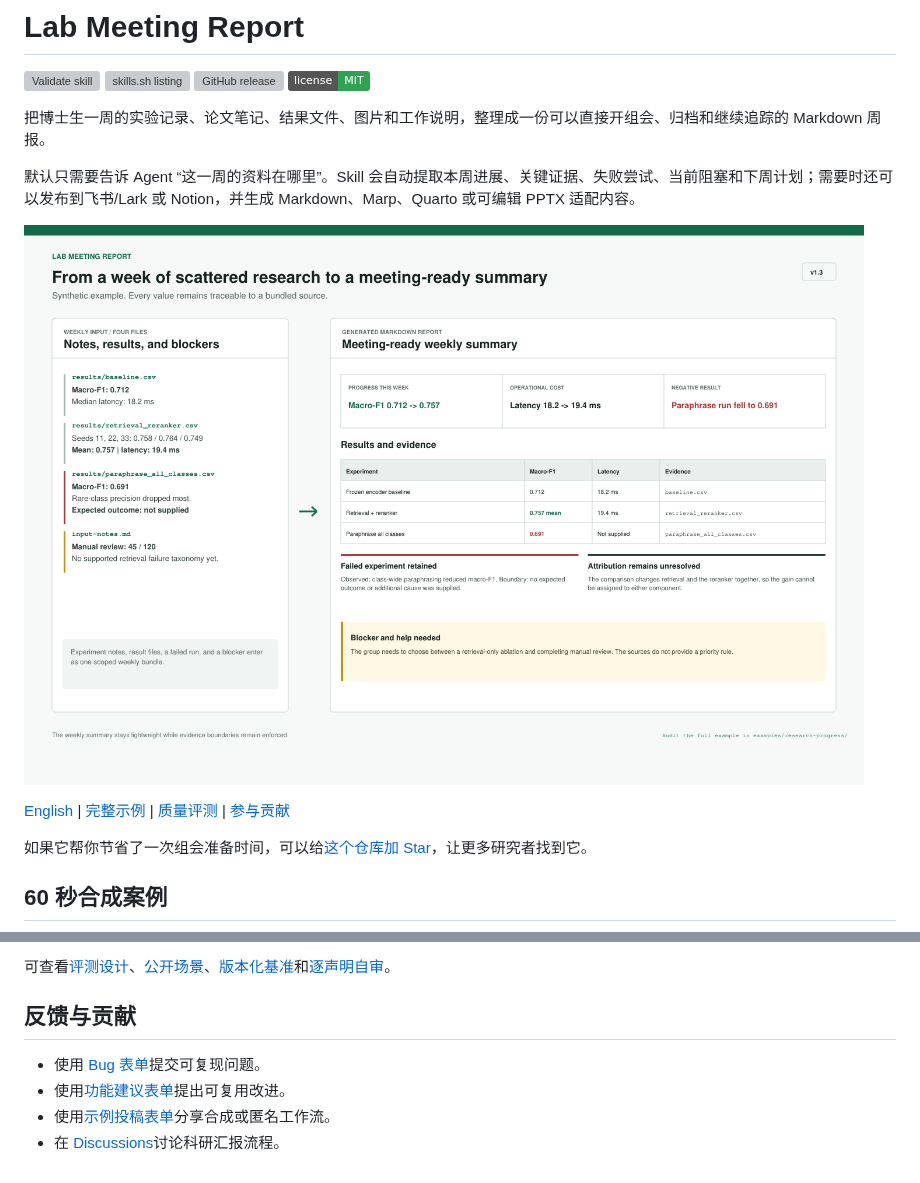
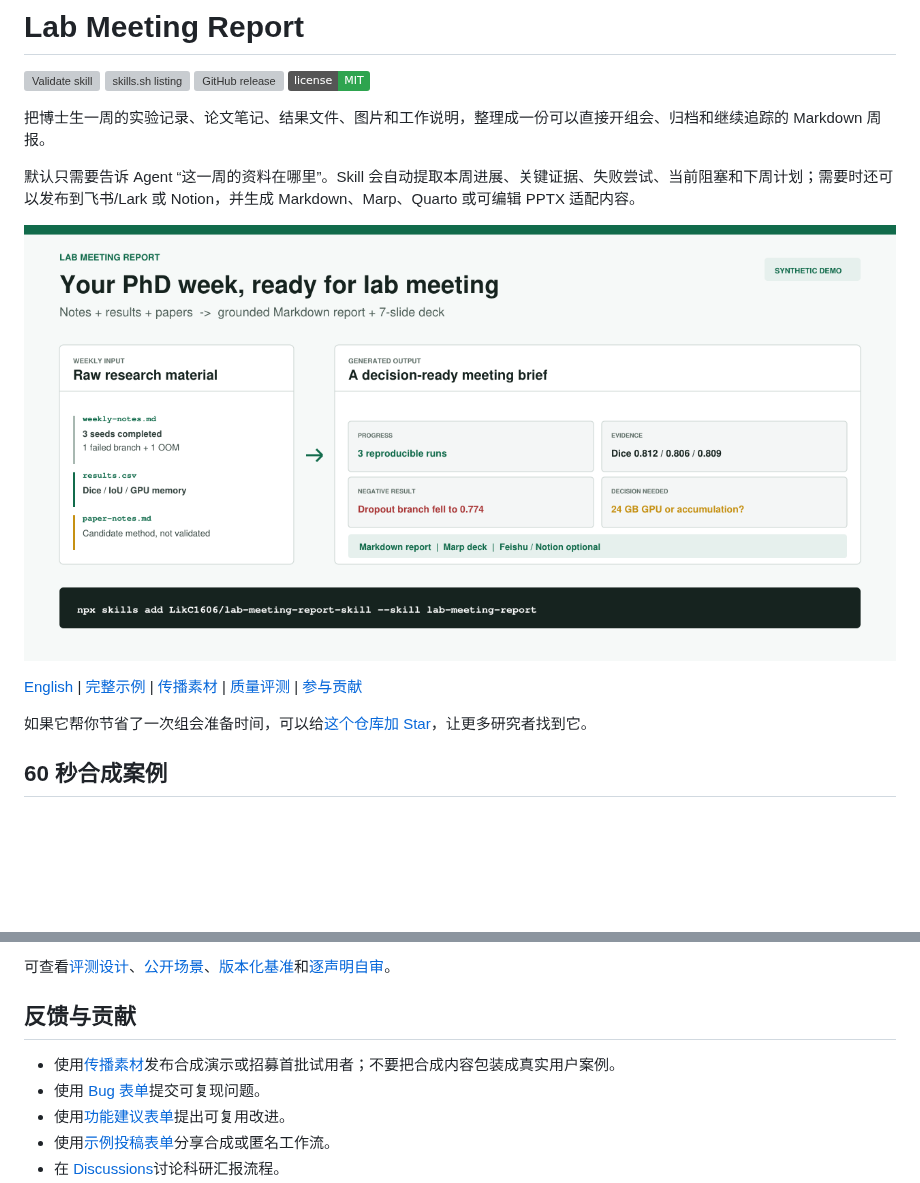
Before and after one commit to LikC1606/lab-meeting-report-skill, a Markdown page: README.zh-CN.md, 2 parts joined by grey strips. GitHub-like rendering; pictures changed too: assets/lab-meeting-report-social-preview.png (added); badges without logos; blank space fills up the shorter version; grey boxes are pictures that could not be loaded.

Commit message:
docs: add launch assets for early user outreach

```diff
--- a/README.zh-CN.md
+++ b/README.zh-CN.md
@@ -9,9 +9,9 @@
 
 默认只需要告诉 Agent “这一周的资料在哪里”。Skill 会自动提取本周进展、关键证据、失败尝试、当前阻塞和下周计划；需要时还可以发布到飞书/Lark 或 Notion，并生成 Markdown、Marp、Quarto 或可编辑 PPTX 适配内容。
 
-![一周的散乱科研材料被整理为可汇报、可追溯的 Markdown 组会周报](assets/lab-meeting-report-preview.png)
+![博士生一周的原始材料被整理为有来源的组会周报和七页演示稿](assets/lab-meeting-report-social-preview.png)
 
-[English](README.md) | [完整示例](#完整示例) | [质量评测](#质量评测) | [参与贡献](CONTRIBUTING.md)
+[English](README.md) | [完整示例](#完整示例) | [传播素材](docs/MEDIA_KIT.zh-CN.md) | [质量评测](#质量评测) | [参与贡献](CONTRIBUTING.md)
 
 如果它帮你节省了一次组会准备时间，可以给[这个仓库加 Star](https://github.com/LikC1606/lab-meeting-report-skill)，让更多研究者找到它。
 
@@ -191,6 +191,7 @@ v1.2 的证据保护规则在 8 个公开合成科研进展场景上各运行 3
 
 ## 反馈与贡献
 
+- 使用[传播素材](docs/MEDIA_KIT.zh-CN.md)发布合成演示或招募首批试用者；不要把合成内容包装成真实用户案例。
 - 使用 [Bug 表单](https://github.com/LikC1606/lab-meeting-report-skill/issues/new?template=bug_report.yml)提交可复现问题。
 - 使用[功能建议表单](https://github.com/LikC1606/lab-meeting-report-skill/issues/new?template=feature_request.yml)提出可复用改进。
 - 使用[示例投稿表单](https://github.com/LikC1606/lab-meeting-report-skill/issues/new?template=example_submission.yml)分享合成或匿名工作流。
```
Also changed, not shown: README.md (+2 -1 lines), docs/MEDIA_KIT.zh-CN.md (added, +104 -0 lines), 3 other files.
